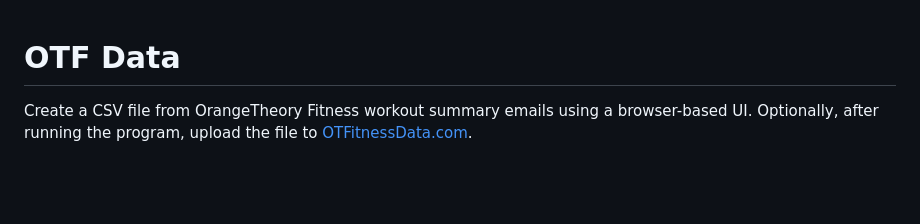
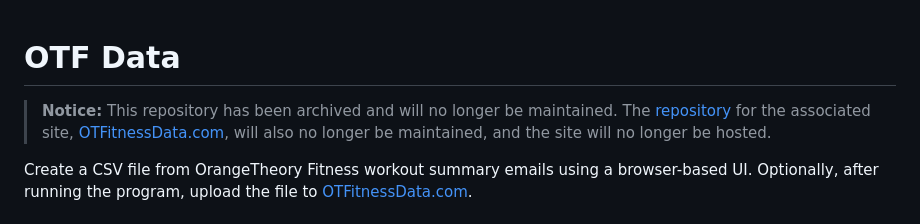
Before and after one commit to JimmyVanHout/otf_data, a Markdown page: README.md, the part around the change. Drawn GitHub-style; blank space fills up the shorter version.

Commit message:
update README to reflect archiving of repository

```diff
--- a/README.md
+++ b/README.md
@@ -1,4 +1,6 @@
 # OTF Data
+
+> **Notice:** This repository has been archived and will no longer be maintained. The [repository](https://github.com/JimmyVanHout/ot_fitness_data) for the associated site, [OTFitnessData.com](https://www.otfitnessdata.com), will also no longer be maintained, and the site will no longer be hosted.
 
 Create a CSV file from OrangeTheory Fitness workout summary emails using a browser-based UI. Optionally, after running the program, upload the file to [OTFitnessData.com](https://www.otfitnessdata.com).
 
```
